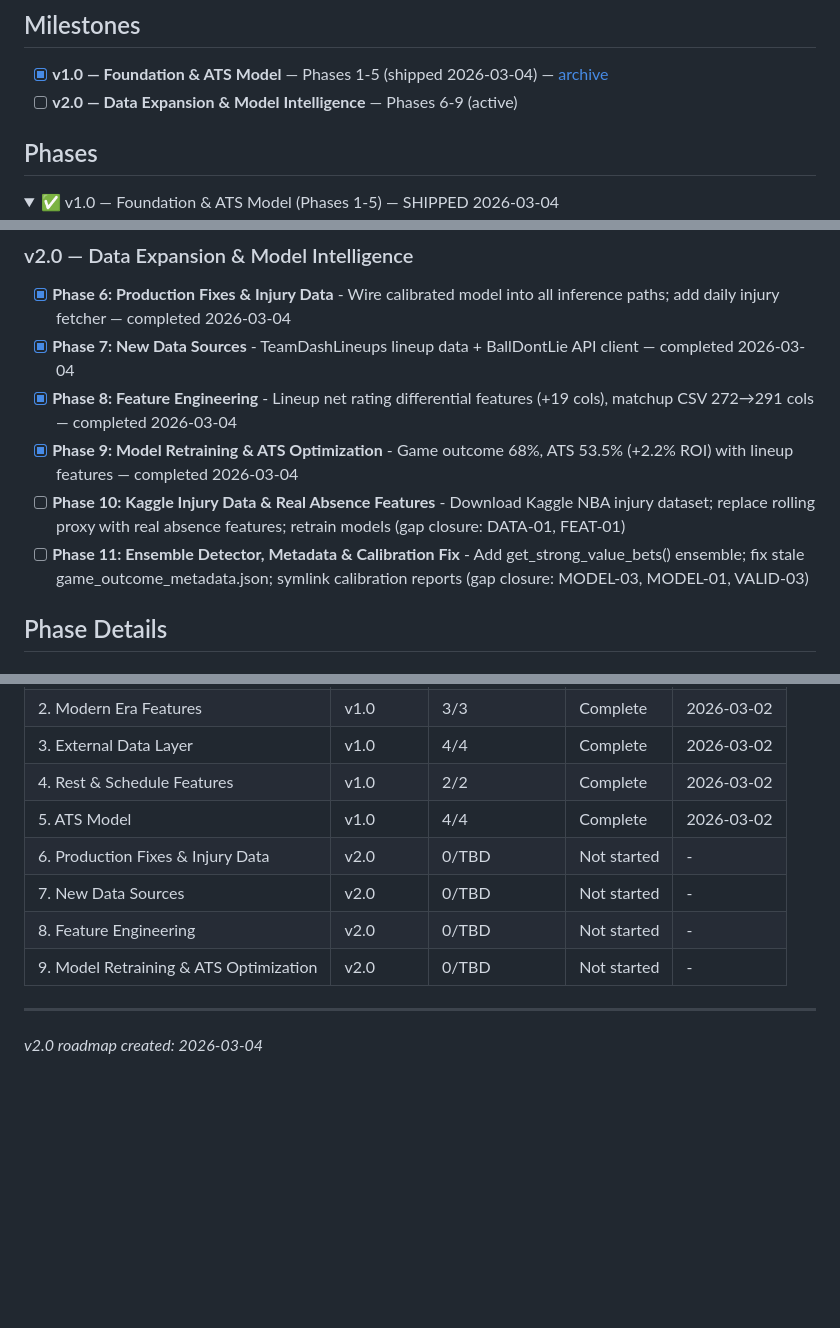
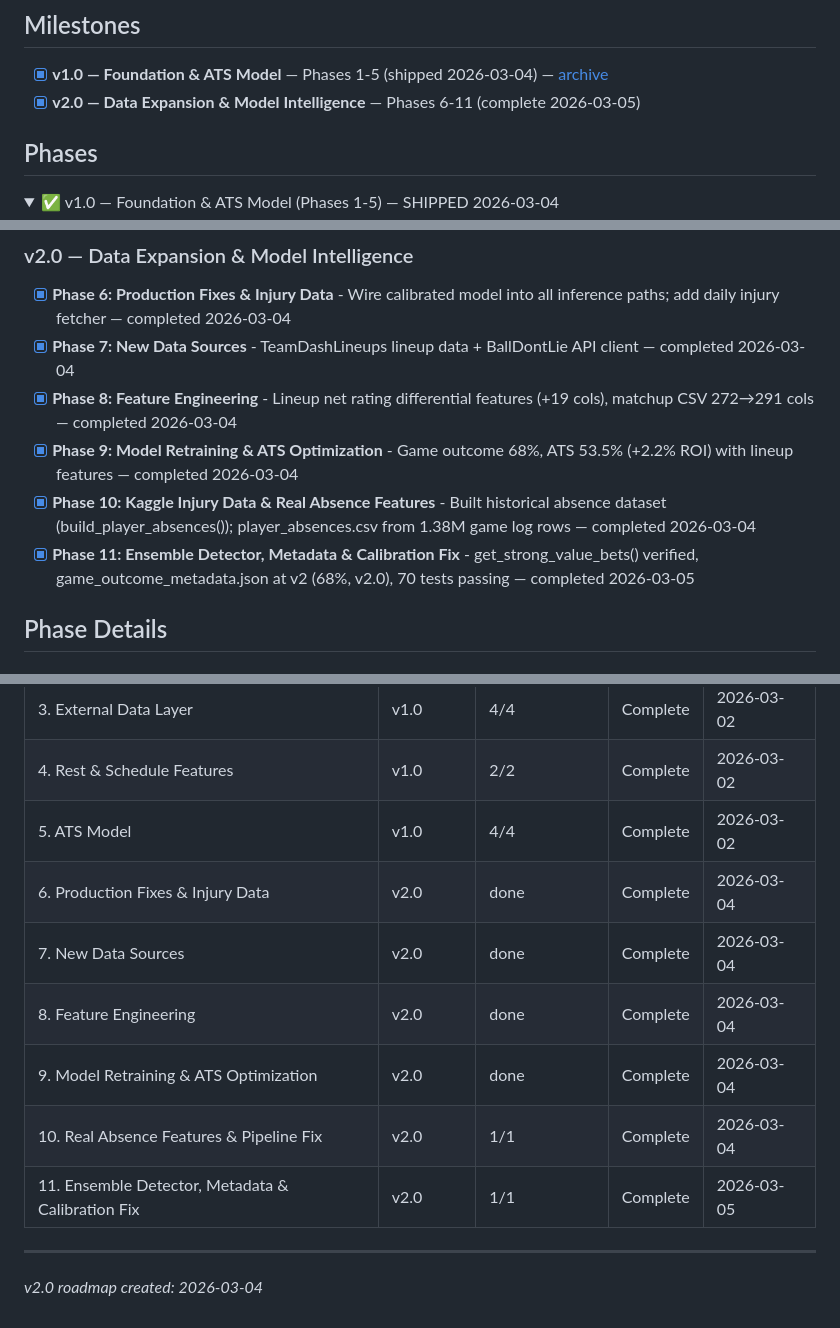
Before and after one commit to SpencerGoss/nba-analytics-project, a Markdown page: .planning/ROADMAP.md, 3 parts joined by grey strips. GitHub-like rendering; folded sections open; blank space fills up the shorter version.

Commit message:
docs(roadmap): mark v2.0 phases 10-11 complete — all pre-app phases done

```diff
--- a/.planning/ROADMAP.md
+++ b/.planning/ROADMAP.md
@@ -3,7 +3,7 @@
 ## Milestones
 
 - [x] **v1.0 — Foundation & ATS Model** — Phases 1-5 (shipped 2026-03-04) — [archive](milestones/v1.0-ROADMAP.md)
-- [ ] **v2.0 — Data Expansion & Model Intelligence** — Phases 6-9 (active)
+- [x] **v2.0 — Data Expansion & Model Intelligence** — Phases 6-11 (complete 2026-03-05)
 
 ## Phases
 
@@ -26,8 +26,8 @@ See [v1.0 archive](milestones/v1.0-ROADMAP.md) for full phase details.
 - [x] **Phase 7: New Data Sources** - TeamDashLineups lineup data + BallDontLie API client — completed 2026-03-04
 - [x] **Phase 8: Feature Engineering** - Lineup net rating differential features (+19 cols), matchup CSV 272→291 cols — completed 2026-03-04
 - [x] **Phase 9: Model Retraining & ATS Optimization** - Game outcome 68%, ATS 53.5% (+2.2% ROI) with lineup features — completed 2026-03-04
-- [ ] **Phase 10: Kaggle Injury Data & Real Absence Features** - Download Kaggle NBA injury dataset; replace rolling proxy with real absence features; retrain models (gap closure: DATA-01, FEAT-01)
-- [ ] **Phase 11: Ensemble Detector, Metadata & Calibration Fix** - Add get_strong_value_bets() ensemble; fix stale game_outcome_metadata.json; symlink calibration reports (gap closure: MODEL-03, MODEL-01, VALID-03)
+- [x] **Phase 10: Kaggle Injury Data & Real Absence Features** - Built historical absence dataset (build_player_absences()); player_absences.csv from 1.38M game log rows — completed 2026-03-04
+- [x] **Phase 11: Ensemble Detector, Metadata & Calibration Fix** - get_strong_value_bets() verified, game_outcome_metadata.json at v2 (68%, v2.0), 70 tests passing — completed 2026-03-05
 
 ## Phase Details
 
@@ -81,10 +81,12 @@ See [v1.0 archive](milestones/v1.0-ROADMAP.md) for full phase details.
 | 3. External Data Layer | v1.0 | 4/4 | Complete | 2026-03-02 |
 | 4. Rest & Schedule Features | v1.0 | 2/2 | Complete | 2026-03-02 |
 | 5. ATS Model | v1.0 | 4/4 | Complete | 2026-03-02 |
-| 6. Production Fixes & Injury Data | v2.0 | 0/TBD | Not started | - |
-| 7. New Data Sources | v2.0 | 0/TBD | Not started | - |
-| 8. Feature Engineering | v2.0 | 0/TBD | Not started | - |
-| 9. Model Retraining & ATS Optimization | v2.0 | 0/TBD | Not started | - |
+| 6. Production Fixes & Injury Data | v2.0 | done | Complete | 2026-03-04 |
+| 7. New Data Sources | v2.0 | done | Complete | 2026-03-04 |
+| 8. Feature Engineering | v2.0 | done | Complete | 2026-03-04 |
+| 9. Model Retraining & ATS Optimization | v2.0 | done | Complete | 2026-03-04 |
+| 10. Real Absence Features & Pipeline Fix | v2.0 | 1/1 | Complete | 2026-03-04 |
+| 11. Ensemble Detector, Metadata & Calibration Fix | v2.0 | 1/1 | Complete | 2026-03-05 |
 
 ---
 *v2.0 roadmap created: 2026-03-04*
```
